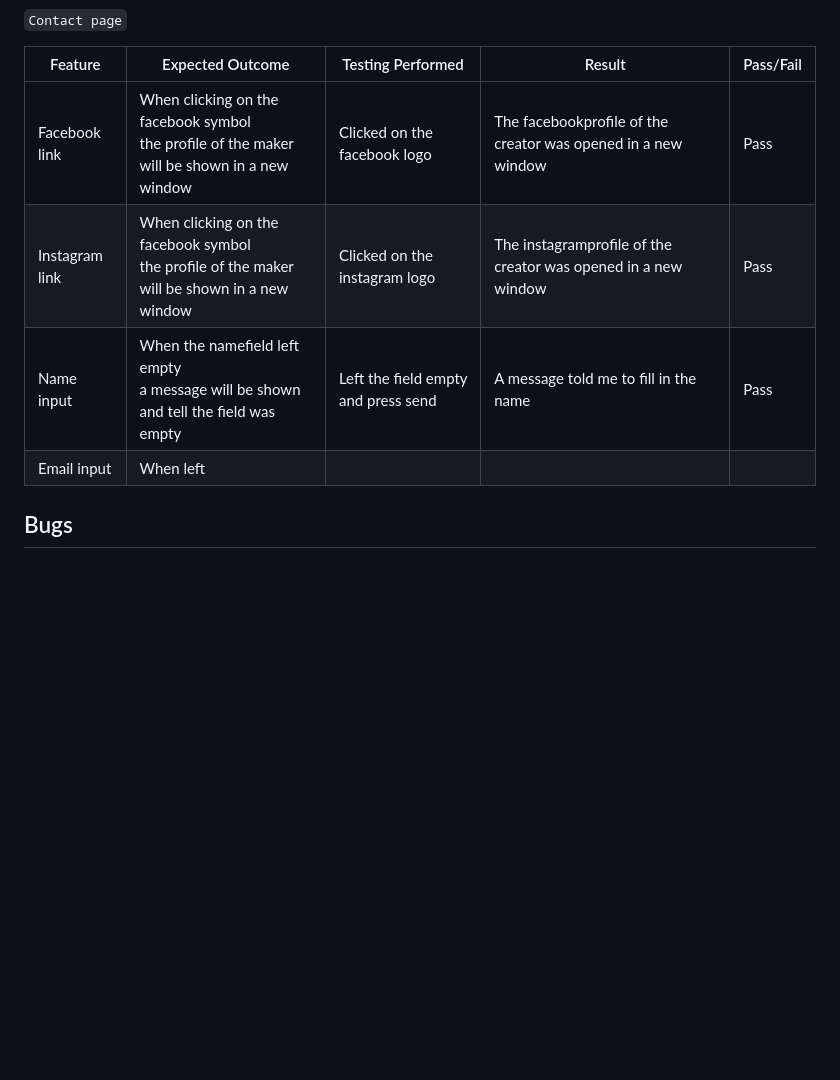
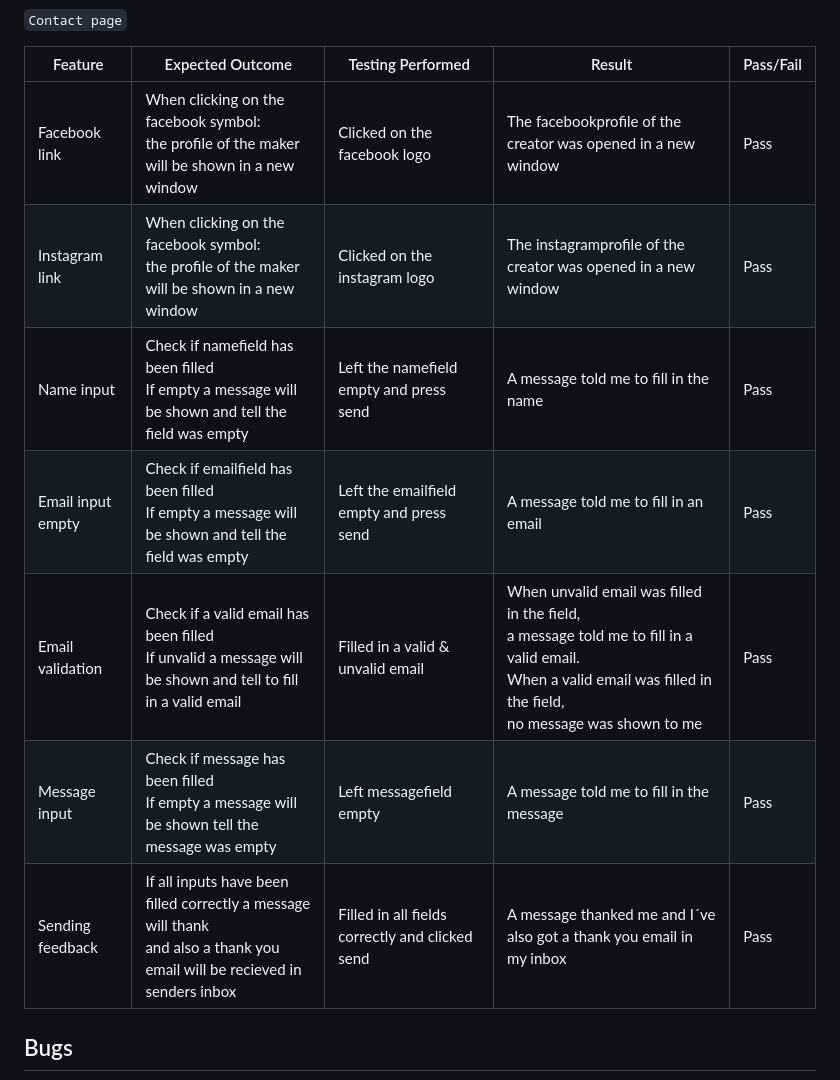
Before and after one commit to Profess0ro/hockeyquiz, a Markdown page: README.md, the part around the change. Drawn GitHub-style; blank space fills up the shorter version.

Commit message:
added contact page testing to README

```diff
--- a/README.md
+++ b/README.md
@@ -67,10 +67,15 @@ On the main page there options for the user and there will be an instruction on
 
 | Feature | Expected Outcome | Testing Performed | Result | Pass/Fail |
 | --- | --- | --- | --- | --- |
-| Facebook link | When clicking on the facebook symbol<br>the profile of the maker will be shown in a new window | Clicked on the facebook logo | The facebookprofile of the creator was opened in a new window | Pass |
-| Instagram link | When clicking on the facebook symbol<br>the profile of the maker will be shown in a new window | Clicked on the instagram logo | The instagramprofile of the creator was opened in a new window | Pass |
-| Name input | When the namefield left empty <br>a message will be shown and tell the field was empty | Left the field empty and press send | A message told me to fill in the name | Pass |
-| Email input | When left
+| Facebook link | When clicking on the facebook symbol:<br>the profile of the maker will be shown in a new window | Clicked on the facebook logo | The facebookprofile of the creator was opened in a new window | Pass |
+| Instagram link | When clicking on the facebook symbol:<br>the profile of the maker will be shown in a new window | Clicked on the instagram logo | The instagramprofile of the creator was opened in a new window | Pass |
+| Name input | Check if namefield has been filled <br>If empty a message will be shown and tell the field was empty | Left the namefield empty and press send | A message told me to fill in the name | Pass |
+| Email input empty | Check if emailfield has been filled<br>If empty a message will be shown and tell the field was empty | Left the emailfield empty and press send | A message told me to fill in an email | Pass |
+| Email validation | Check if a valid email has been filled<br>If unvalid a message will be shown and tell to fill in a valid email | Filled in a valid & unvalid email | When unvalid email was filled in the field,<br> a message told me to fill in a valid email.<br>When a valid email was filled in the field,<br>no message was shown to me | Pass |
+| Message input | Check if message has been filled<br>If empty a message will be shown tell the message was empty | Left messagefield empty | A message told me to fill in the message | Pass |
+| Sending feedback | If all inputs have been filled correctly a message will thank<br>and also a thank you email will be recieved in senders inbox | Filled in all fields correctly and clicked send | A message thanked me and I´ve also got a thank you email in my inbox | Pass |
+
+
 
 
 
```
